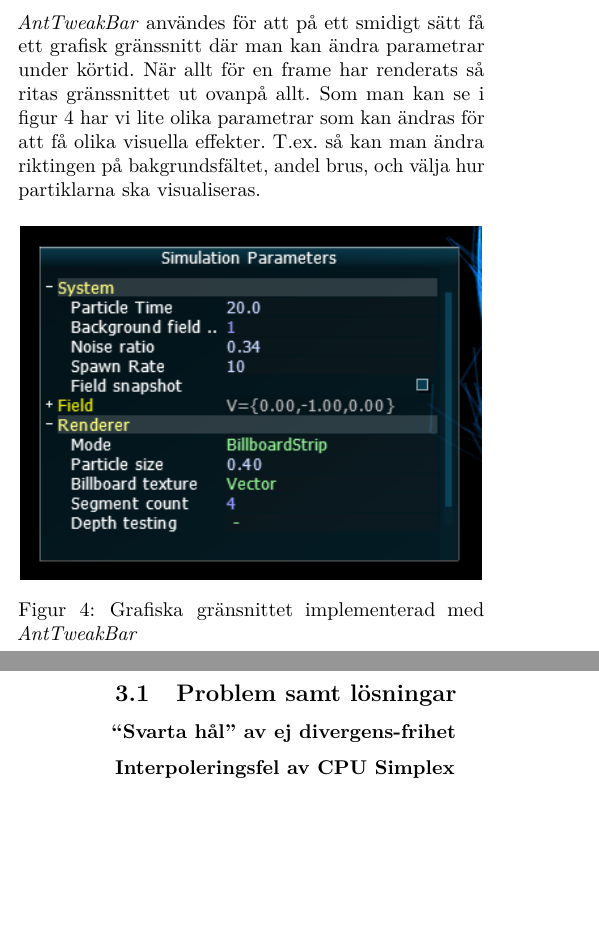
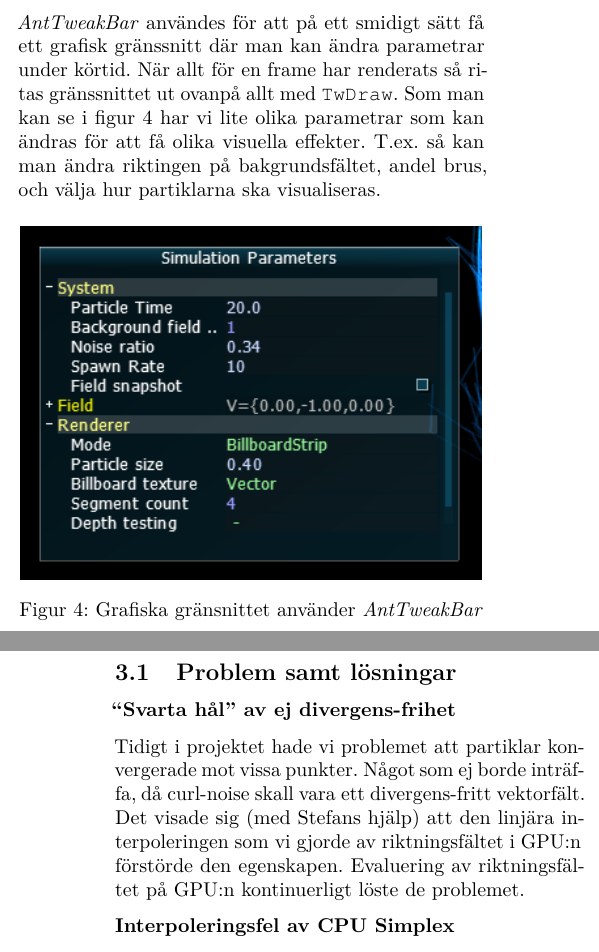
Before and after one commit to CaffeineViking/cnpf, a LaTeX document (docs/cnpf.tex): two parts of the columns of pages 3 and 4 of 4, joined at a grey line, cut so that both start at the same text, the shorter picture padded with empty space. Compiled offline with pdfLaTeX.

Commit message:
Wrote section on 'black hole' thing.

```diff
--- a/docs/cnpf.tex
+++ b/docs/cnpf.tex
@@ -234,15 +234,14 @@ För att enklare kunna visualisera riktningsfältet har vi implementerat \emph{`
 
 \textbf{Grafiska gränssnittet}
 
-\textit{AntTweakBar} användes för att på ett smidigt sätt få ett grafisk gränssnitt där man kan ändra parametrar under körtid. När allt för en frame har renderats så ritas gränssnittet ut ovanpå allt. Som man kan se i figur~\ref{fig:atb} har vi lite olika parametrar som kan ändras för att få olika visuella effekter. T.ex. så kan man ändra riktingen på bakgrundsfältet, andel brus, och välja hur partiklarna ska visualiseras.
+\textit{AntTweakBar} användes för att på ett smidigt sätt få ett grafisk gränssnitt där man kan ändra parametrar under körtid. När allt för en frame har renderats så ritas gränssnittet ut ovanpå allt med \texttt{TwDraw}. Som man kan se i figur~\ref{fig:atb} har vi lite olika parametrar som kan ändras för att få olika visuella effekter. T.ex. så kan man ändra riktingen på bakgrundsfältet, andel brus, och välja hur partiklarna ska visualiseras.
 
 \begin{figure}[H]
 \center
 \includegraphics[width=0.48\textwidth]{share/atb.png}
-    \caption{Grafiska gränsnittet implementerad med \textit{AntTweakBar}}
+\caption{Grafiska gränsnittet använder \textit{AntTweakBar}}
 \label{fig:atb}
 \end{figure}
-
 
 \clearpage
 
@@ -259,7 +258,7 @@ För att enklare kunna visualisera riktningsfältet har vi implementerat \emph{`
 
             \textbf{``Svarta hål'' av ej divergens-frihet}
 
-            % ...
+            Tidigt i projektet hade vi problemet att partiklar konvergerade mot vissa punkter. Något som ej borde inträffa, då curl-noise skall vara ett divergens-fritt vektorfält. Det visade sig (med Stefans hjälp) att den linjära interpoleringen som vi gjorde av riktningsfältet i GPU:n förstörde den egenskapen. Evaluering av riktningsfältet på GPU:n kontinuerligt löste de problemet.
 
             \textbf{Interpoleringsfel av CPU Simplex}
 
```
Also changed, not shown: docs/cnpf.tex (10 more changed lines).
